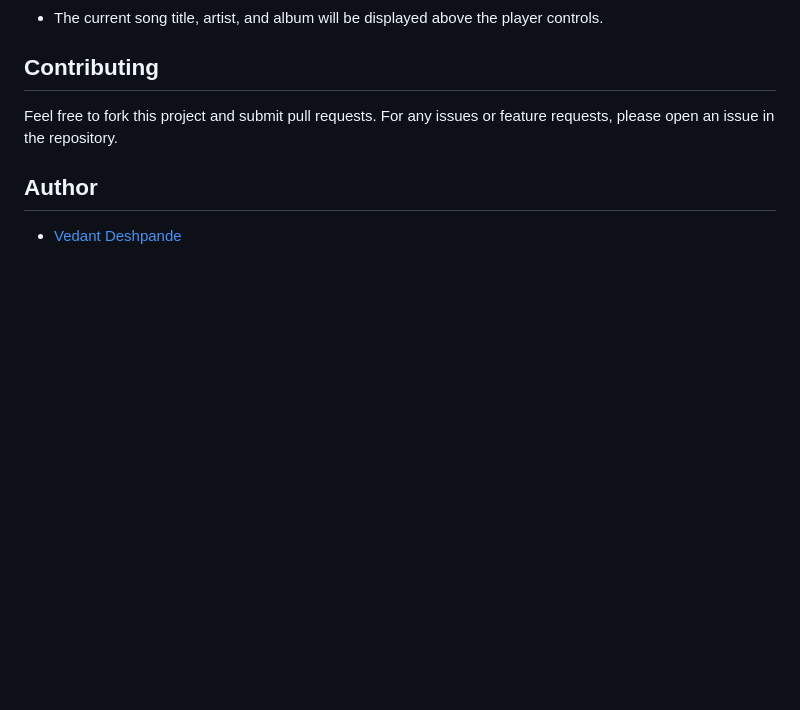
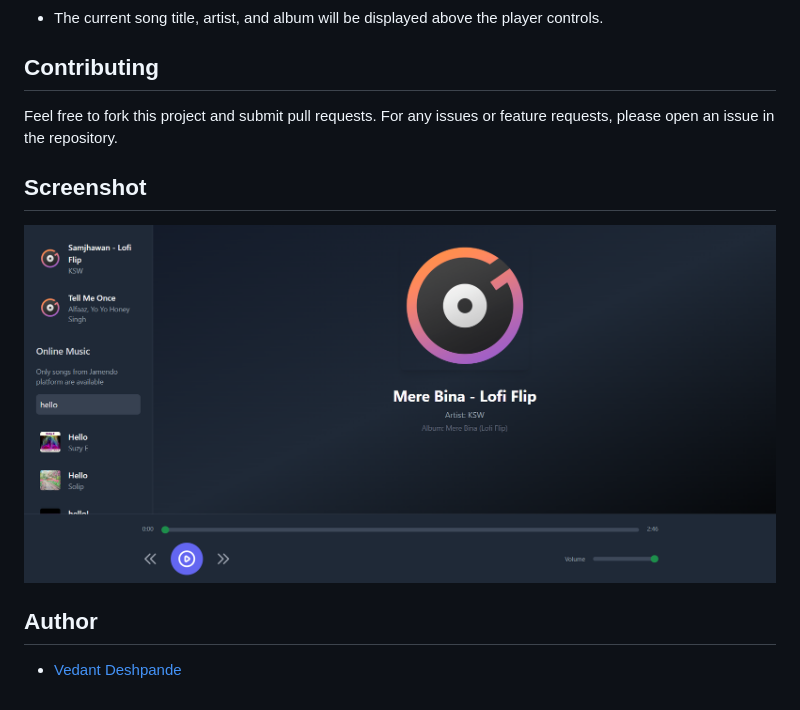
Before and after one commit to vmDeshpande/Unified-mentor, a Markdown page: Music-player/README.md, the part around the change. Rendered like a GitHub page; pictures changed too: Music-player/screenshot.png (added); blank space fills up the shorter version.

```diff
--- a/Music-player/README.md
+++ b/Music-player/README.md
@@ -38,6 +38,10 @@ This will start the server and you should be able to access the music player at
 ## Contributing
 Feel free to fork this project and submit pull requests. For any issues or feature requests, please open an issue in the repository.
 
+## Screenshot
+
+![Music player](screenshot.png)
+
 ## Author
 
 - [Vedant Deshpande](https://github.com/vmDeshpande)
```
Also changed, not shown: Expense-taking-webapp/README.md (+4 -0 lines), Weather-app/README.md (+4 -0 lines), Expense-taking-webapp/screenshot.png (added).
